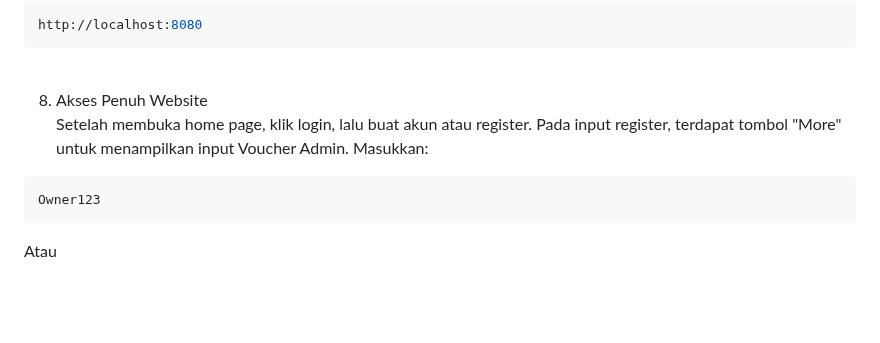
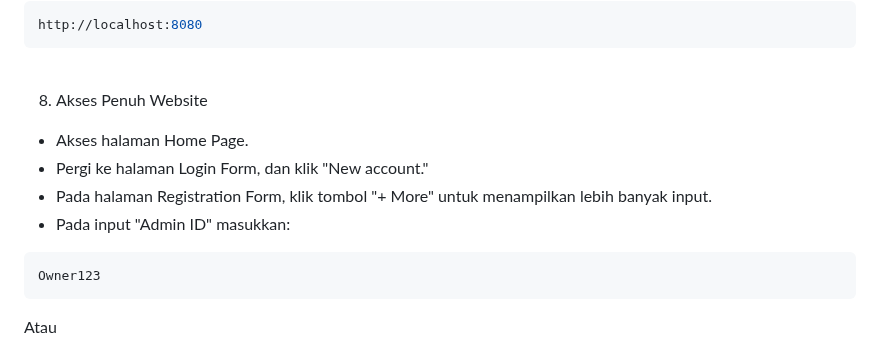
Before and after one commit to Kachirikilu/wildanadmin, a Markdown page: README.md, the part around the change. Rendered like a GitHub page; blank space fills up the shorter version.

````diff
--- a/README.md
+++ b/README.md
@@ -53,8 +53,11 @@ http://localhost:8080
 
 <br>
 
-8. Akses Penuh Website<br>
-   Setelah membuka home page, klik login, lalu buat akun atau register. Pada input register, terdapat tombol "More" untuk menampilkan input Voucher Admin. Masukkan:
+8. Akses Penuh Website
+- Akses halaman Home Page.
+- Pergi ke halaman Login Form, dan klik "New account."
+- Pada halaman Registration Form, klik tombol "+ More" untuk menampilkan lebih banyak input.
+- Pada input "Admin ID" masukkan:
 ```bash
 Owner123
 ```
````
